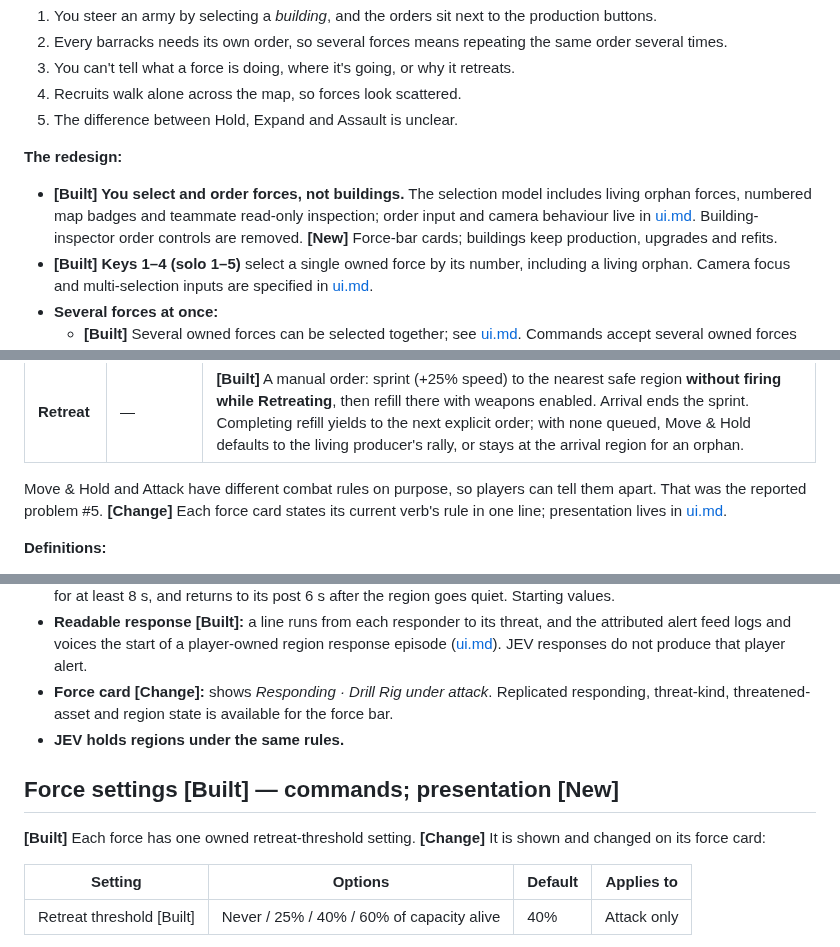
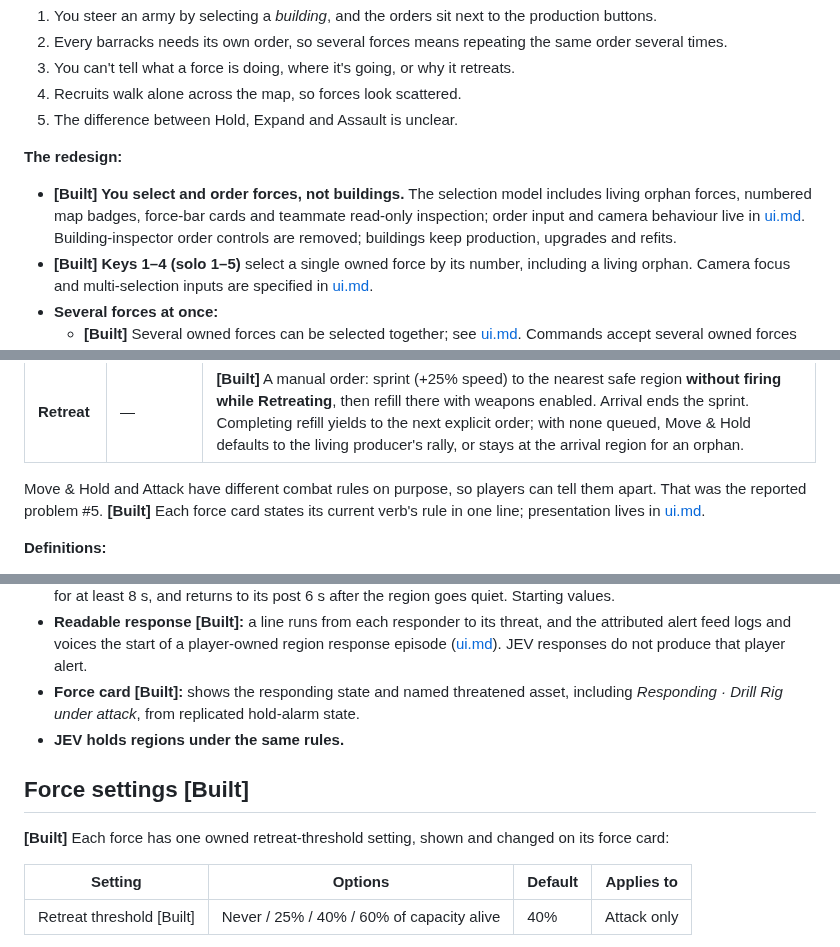
Before and after one commit to weskor/post-frontier, a Markdown page: Docs/Design/forces.md, 3 parts joined by grey strips. Rendered like a GitHub page.

```diff
--- a/Docs/Design/forces.md
+++ b/Docs/Design/forces.md
@@ -36,7 +36,7 @@
 
 **The redesign:**
 
-- **[Built] You select and order forces, not buildings.** The selection model includes living orphan forces, numbered map badges and teammate read-only inspection; order input and camera behaviour live in [ui.md](ui.md#selecting-and-giving-orders-change--decided). Building-inspector order controls are removed. **[New]** Force-bar cards; buildings keep production, upgrades and refits.
+- **[Built] You select and order forces, not buildings.** The selection model includes living orphan forces, numbered map badges, force-bar cards and teammate read-only inspection; order input and camera behaviour live in [ui.md](ui.md#selecting-and-giving-orders-change--decided). Building-inspector order controls are removed; buildings keep production, upgrades and refits.
 - **[Built] Keys 1–4 (solo 1–5)** select a single owned force by its number, including a living orphan. Camera focus and multi-selection inputs are specified in [ui.md](ui.md#selecting-and-giving-orders-change--decided).
 - **Several forces at once:**
   - **[Built]** Several owned forces can be selected together; see [ui.md](ui.md#selecting-and-giving-orders-change--decided). Commands accept several owned forces atomically.
@@ -50,7 +50,7 @@
 | **Attack** | A region or a hostile structure | **[Built]** Push to the target, fighting and capturing along the way, and chase enemies near the target. Below the retreat threshold it makes a **fighting withdrawal**, still firing, to the nearest safe region. With a living producer it **resumes the retained Attack automatically at 80% joined capacity**, rounded upward; travelling recruits do not satisfy this count. An orphan's withdrawal ends on safe arrival, advancing any queued order or becoming Move & Hold there. **When the force has arrived and the region is controlled without hostile units, or the structure is destroyed, the Attack turns into Move & Hold** where it ends unless another order is queued. A target completed during withdrawal does not interrupt the trip to safety; completion is applied on safe arrival. **[New]** The force card shows *Withdrawing · 3/6 → resumes at 5/6*, inferred from the retained Attack verb, Refilling status and withdrawal resume count. |
 | **Retreat** | — | **[Built]** A manual order: sprint (+25% speed) to the nearest safe region **without firing while Retreating**, then refill there with weapons enabled. Arrival ends the sprint. Completing refill yields to the next explicit order; with none queued, Move & Hold defaults to the living producer's rally, or stays at the arrival region for an orphan. |
 
-Move & Hold and Attack have different combat rules on purpose, so players can tell them apart. That was the reported problem #5. **[Change]** Each force card states its current verb's rule in one line; presentation lives in [ui.md](ui.md).
+Move & Hold and Attack have different combat rules on purpose, so players can tell them apart. That was the reported problem #5. **[Built]** Each force card states its current verb's rule in one line; presentation lives in [ui.md](ui.md).
 
 **Definitions:**
 - **[Built] Safe region:** the nearest HQ-connected controlled region with no hostile units inside, preferring the last region the force held when it is eligible. If none exists, manual Retreat and an Attack's withdrawal go to the team's main region (the HQ's region), the last line of defence.
@@ -88,12 +88,12 @@ Move & Hold forces with Holding status and a valid held region defend that whole
 - **Border rule:** pursuit stops at the region border. While an attacker outside the border is damaging something inside, the force may strike back up to its weapon range past the border; then it returns.
 - **No flip-flopping:** a responding force keeps its target until the target dies or leaves the leash, commits to an alarm for at least 8 s, and returns to its post 6 s after the region goes quiet. Starting values.
 - **Readable response [Built]:** a line runs from each responder to its threat, and the attributed alert feed logs and voices the start of a player-owned region response episode ([ui.md](ui.md)). JEV responses do not produce that player alert.
-- **Force card [Change]:** shows *Responding · Drill Rig under attack*. Replicated responding, threat-kind, threatened-asset and region state is available for the force bar.
+- **Force card [Built]:** shows the responding state and named threatened asset, including *Responding · Drill Rig under attack*, from replicated hold-alarm state.
 - **JEV holds regions under the same rules.**
 
-## Force settings [Built] — commands; presentation [New]
+## Force settings [Built]
 
-**[Built]** Each force has one owned retreat-threshold setting. **[Change]** It is shown and changed on its force card:
+**[Built]** Each force has one owned retreat-threshold setting, shown and changed on its force card:
 
 | Setting | Options | Default | Applies to |
 |---|---|---|---|
```
Also changed, not shown: other parts of Docs/Design/forces.md (+2 -2 lines), Docs/Design/status.md (+2 -2 lines), Docs/Design/ui.md (+6 -6 lines).
